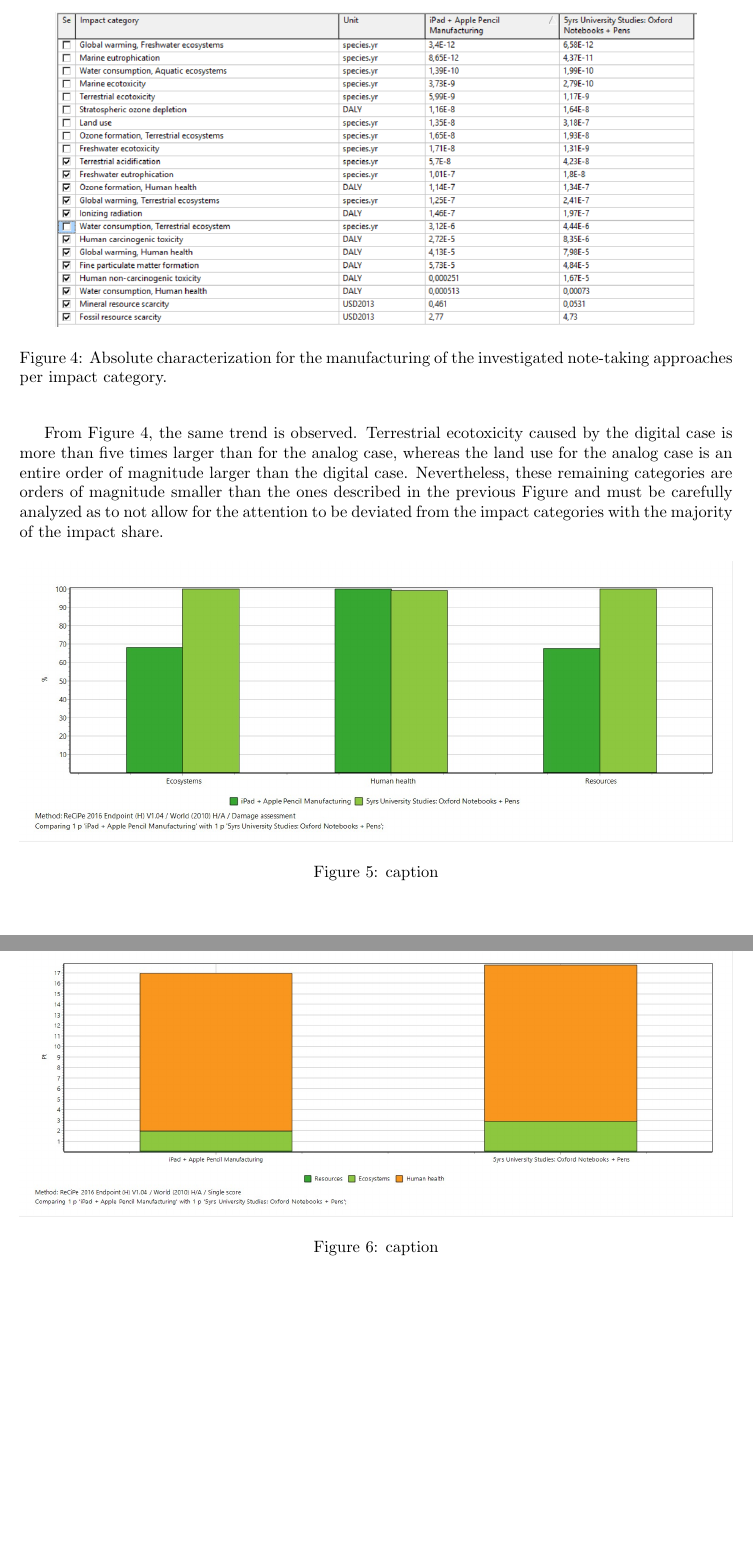
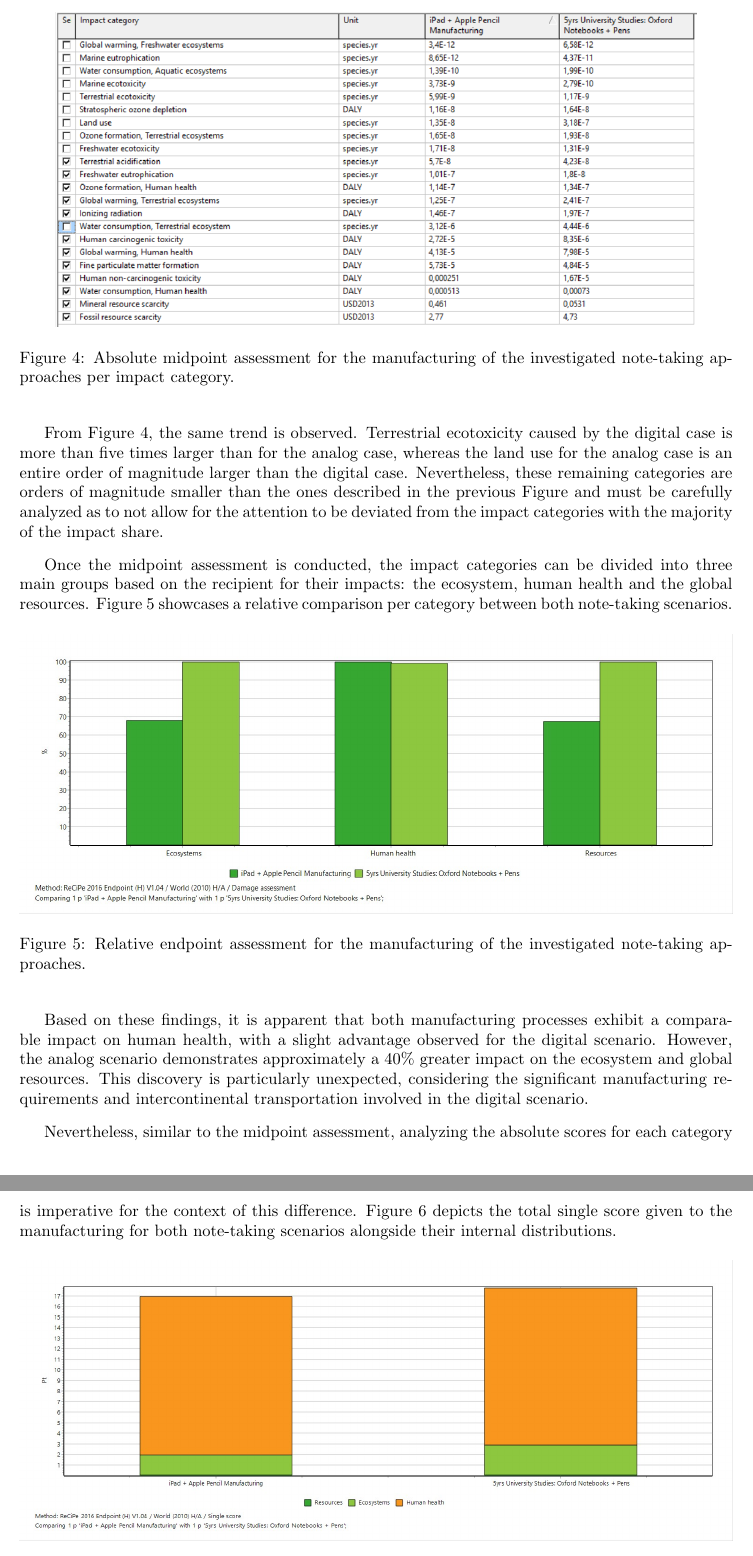
Before and after one commit to carlosaduranc/ecodesign, a LaTeX document (2023_Asencio_Duran.tex, which reads sections/results.tex): two parts of pages 12 and 13 of 19, joined at a grey line, cut so that both start at the same text, the shorter picture padded with empty space. Compiled offline with pdfLaTeX.

Commit message:
endpoint assessment manufacturing

```diff
--- a/sections/results.tex
+++ b/sections/results.tex
@@ -24,20 +24,26 @@ This Figure showcases the similarity between the impact for both note-taking sce
 \begin{figure}[H]
     \centering
     \includegraphics[width=0.9\textwidth]{images/Manufacturing/Characterization_Table_Manufacturing.PNG}
-    \caption{Absolute characterization for the manufacturing of the investigated note-taking approaches per impact category.}\label{fig:characterization_table_manufacturing}
+    \caption{Absolute midpoint assessment for the manufacturing of the investigated note-taking approaches per impact category.}\label{fig:characterization_table_manufacturing}
 \end{figure}
 
 From Figure~\ref{fig:characterization_table_manufacturing}, the same trend is observed. Terrestrial ecotoxicity caused by the digital case is more than five times larger than for the analog case, whereas the land use for the analog case is an entire order of magnitude larger than the digital case. Nevertheless, these remaining categories are orders of magnitude smaller than the ones described in the previous Figure and must be carefully analyzed as to not allow for the attention to be deviated from the impact categories with the majority of the impact share.
 
+Once the midpoint assessment is conducted, the impact categories can be divided into three main groups based on the recipient for their impacts: the ecosystem, human health and the global resources. Figure~\ref{fig:damage_assessment_manufacturing} showcases a relative comparison per category between both note-taking scenarios.
+
 \begin{figure}[H]
     \centering
     \includegraphics[width=\textwidth]{images/Manufacturing/Damage_Assessment_Manufacturing.JPG}
-    \caption{caption}\label{fig:damage_assessment_manufacturing}
+    \caption{Relative endpoint assessment for the manufacturing of the investigated note-taking approaches.}\label{fig:damage_assessment_manufacturing}
 \end{figure}
+
+Based on these findings, it is apparent that both manufacturing processes exhibit a comparable impact on human health, with a slight advantage observed for the digital scenario. However, the analog scenario demonstrates approximately a 40\% greater impact on the ecosystem and global resources. This discovery is particularly unexpected, considering the significant manufacturing requirements and intercontinental transportation involved in the digital scenario.
+
+Nevertheless, similar to the midpoint assessment, analyzing the absolute scores for each category is imperative for the context of this difference. Figure~\ref{fig:single_score_manufacturing} depicts the total single score given to the manufacturing for both note-taking scenarios alongside their internal distributions.
 
 \begin{figure}[H]
     \centering
     \includegraphics[width=\textwidth]{images/Manufacturing/Single_Score_Manufacturing.JPG}
-    \caption{caption}\label{fig:single_score_manufacturing}
+    \caption{Single score distribution for the manufacturing of the investigated note-taking approaches.}\label{fig:single_score_manufacturing}
 \end{figure}
 
```
Also changed, not shown: sections/results.tex (3 more changed lines).
